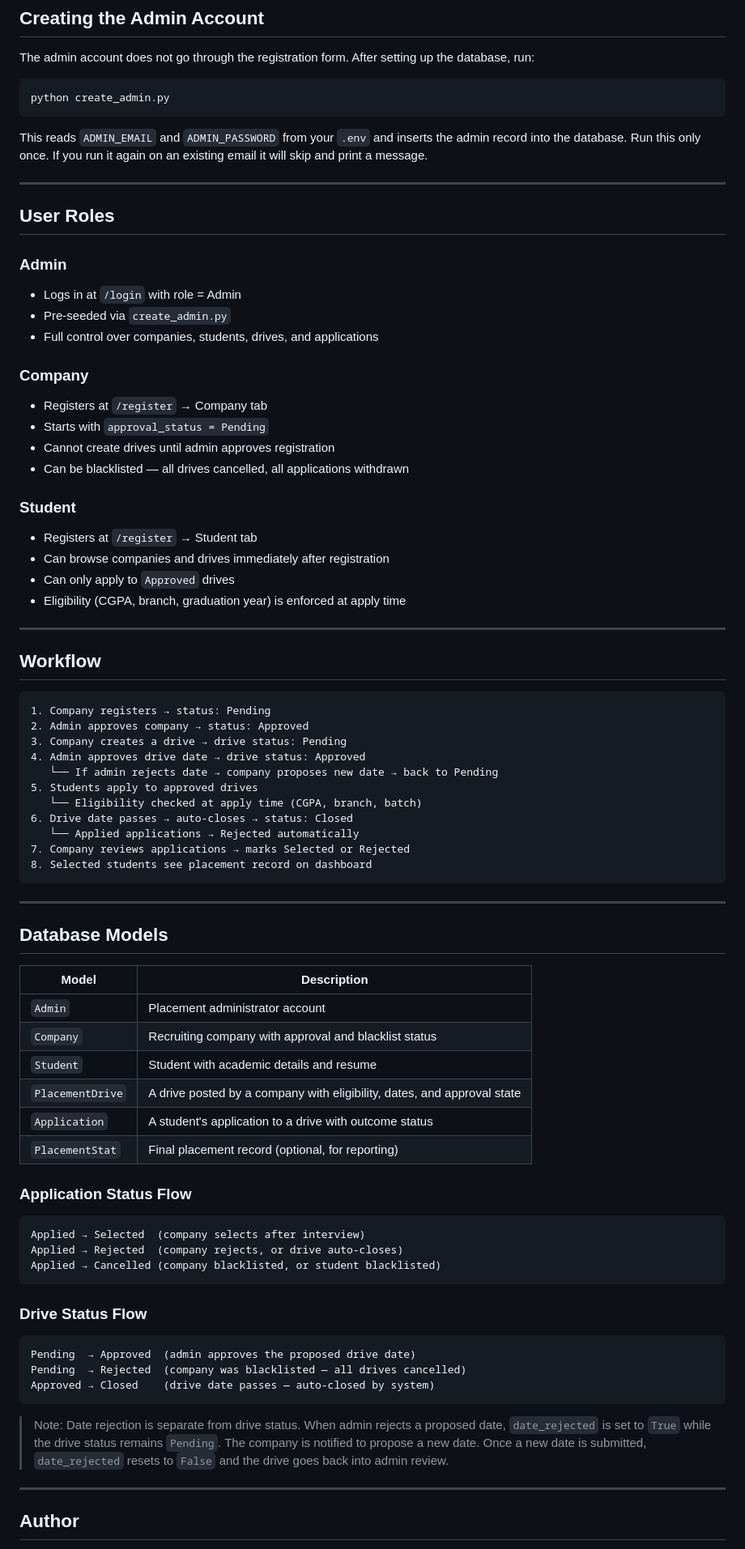
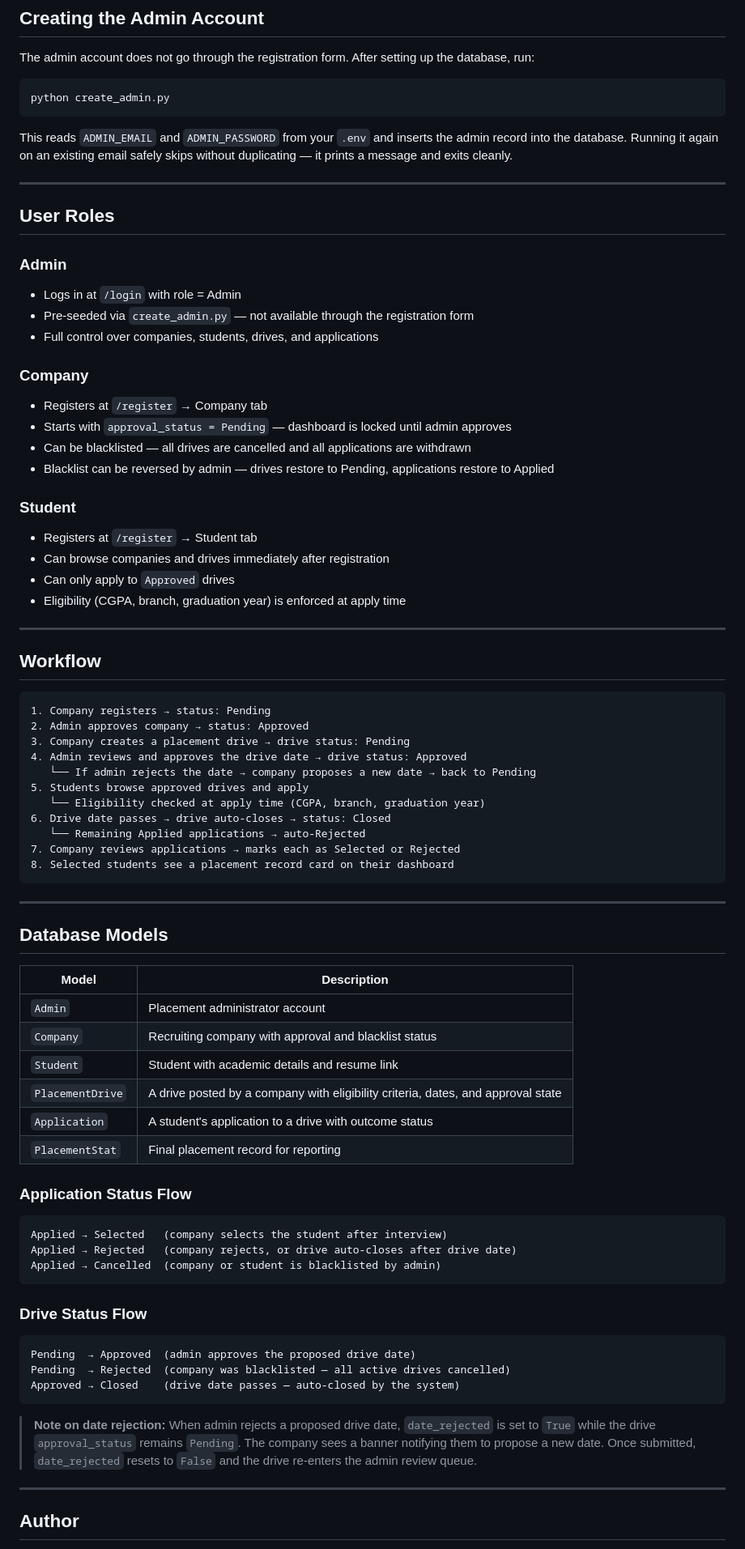
Before and after one commit to prajnanvaidya/campushire, a Markdown page: README.md, the part around one of its changes. Shown at 81% size. Drawn GitHub-style.

````diff
--- a/README.md
+++ b/README.md
@@ -215,7 +239,7 @@ The admin account does not go through the registration form. After setting up th
 python create_admin.py
 ```
 
-This reads `ADMIN_EMAIL` and `ADMIN_PASSWORD` from your `.env` and inserts the admin record into the database. Run this only once. If you run it again on an existing email it will skip and print a message.
+This reads `ADMIN_EMAIL` and `ADMIN_PASSWORD` from your `.env` and inserts the admin record into the database. Running it again on an existing email safely skips without duplicating — it prints a message and exits cleanly.
 
 ---
 
@@ -223,14 +247,14 @@ This reads `ADMIN_EMAIL` and `ADMIN_PASSWORD` from your `.env` and inserts the a
 
 ### Admin
 - Logs in at `/login` with role = Admin
-- Pre-seeded via `create_admin.py`
+- Pre-seeded via `create_admin.py` — not available through the registration form
 - Full control over companies, students, drives, and applications
 
 ### Company
 - Registers at `/register` → Company tab
-- Starts with `approval_status = Pending`
-- Cannot create drives until admin approves registration
-- Can be blacklisted — all drives cancelled, all applications withdrawn
+- Starts with `approval_status = Pending` — dashboard is locked until admin approves
+- Can be blacklisted — all drives are cancelled and all applications are withdrawn
+- Blacklist can be reversed by admin — drives restore to Pending, applications restore to Applied
 
 ### Student
 - Registers at `/register` → Student tab
@@ -245,15 +269,15 @@ This reads `ADMIN_EMAIL` and `ADMIN_PASSWORD` from your `.env` and inserts the a
 ```
 1. Company registers → status: Pending
 2. Admin approves company → status: Approved
-3. Company creates a drive → drive status: Pending
-4. Admin approves drive date → drive status: Approved
-   └── If admin rejects date → company proposes new date → back to Pending
-5. Students apply to approved drives
-   └── Eligibility checked at apply time (CGPA, branch, batch)
-6. Drive date passes → auto-closes → status: Closed
-   └── Applied applications → Rejected automatically
-7. Company reviews applications → marks Selected or Rejected
-8. Selected students see placement record on dashboard
+3. Company creates a placement drive → drive status: Pending
+4. Admin reviews and approves the drive date → drive status: Approved
+   └── If admin rejects the date → company proposes a new date → back to Pending
+5. Students browse approved drives and apply
+   └── Eligibility checked at apply time (CGPA, branch, graduation year)
+6. Drive date passes → drive auto-closes → status: Closed
+   └── Remaining Applied applications → auto-Rejected
+7. Company reviews applications → marks each as Selected or Rejected
+8. Selected students see a placement record card on their dashboard
 ```
 
 ---
@@ -264,29 +288,29 @@ This reads `ADMIN_EMAIL` and `ADMIN_PASSWORD` from your `.env` and inserts the a
 |---|---|
 | `Admin` | Placement administrator account |
 | `Company` | Recruiting company with approval and blacklist status |
-| `Student` | Student with academic details and resume |
-| `PlacementDrive` | A drive posted by a company with eligibility, dates, and approval state |
+| `Student` | Student with academic details and resume link |
+| `PlacementDrive` | A drive posted by a company with eligibility criteria, dates, and approval state |
 | `Application` | A student's application to a drive with outcome status |
-| `PlacementStat` | Final placement record (optional, for reporting) |
+| `PlacementStat` | Final placement record for reporting |
 
 ### Application Status Flow
 ```
-Applied → Selected  (company selects after interview)
-Applied → Rejected  (company rejects, or drive auto-closes)
-Applied → Cancelled (company blacklisted, or student blacklisted)
+Applied → Selected   (company selects the student after interview)
+Applied → Rejected   (company rejects, or drive auto-closes after drive date)
+Applied → Cancelled  (company or student is blacklisted by admin)
 ```
 
 ### Drive Status Flow
 ```
 Pending  → Approved  (admin approves the proposed drive date)
-Pending  → Rejected  (company was blacklisted — all drives cancelled)
-Approved → Closed    (drive date passes — auto-closed by system)
+Pending  → Rejected  (company was blacklisted — all active drives cancelled)
+Approved → Closed    (drive date passes — auto-closed by the system)
 ```
 
-> Note: Date rejection is separate from drive status. When admin rejects a proposed
-> date, `date_rejected` is set to `True` while the drive status remains `Pending`.
-> The company is notified to propose a new date. Once a new date is submitted,
-> `date_rejected` resets to `False` and the drive goes back into admin review.
+> **Note on date rejection:** When admin rejects a proposed drive date, `date_rejected`
+> is set to `True` while the drive `approval_status` remains `Pending`. The company
+> sees a banner notifying them to propose a new date. Once submitted, `date_rejected`
+> resets to `False` and the drive re-enters the admin review queue.
 
 ---
 
````
Also changed, not shown: other parts of README.md (+44 -18 lines).
